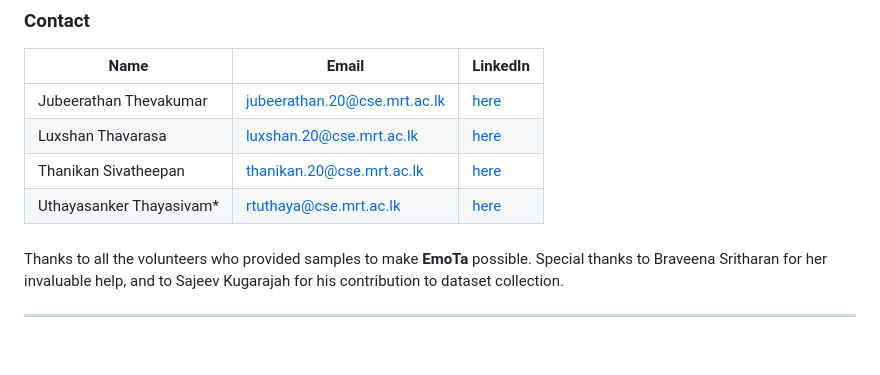
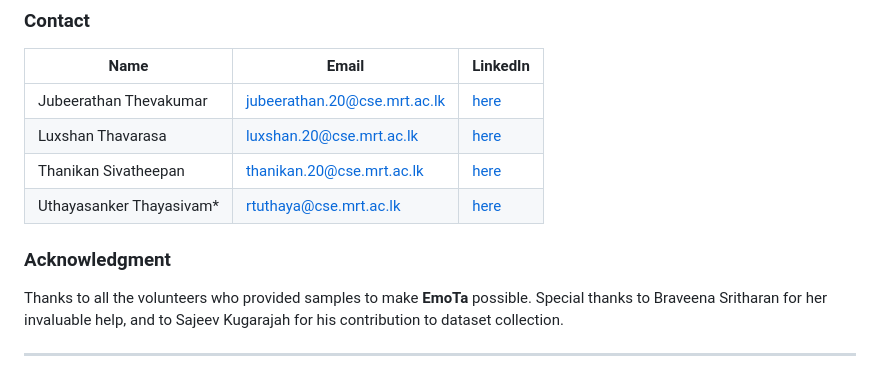
Before and after one commit to aaivu/EmoTa, a Markdown page: README.md, the part around the change. Rendered like a GitHub page; blank space fills up the shorter version.

```diff
--- a/README.md
+++ b/README.md
@@ -84,7 +84,7 @@ Paper: [view](https://aclanthology.org/2025.chipsal-1.19.pdf)
 | Thanikan Sivatheepan         | [thanikan.20@cse.mrt.ac.lk](mailto:thanikan.20@cse.mrt.ac.lk)     | [here](https://lk.linkedin.com/in/sthanikan2000)      |
 | Uthayasanker Thayasivam*      | [rtuthaya@cse.mrt.ac.lk](mailto:rtuthaya@cse.mrt.ac.lk)           | [here](https://lk.linkedin.com/in/rtuthaya) |
 
-###
+### Acknowledgment
 Thanks to all the volunteers who provided samples to make **EmoTa** possible. Special thanks to Braveena Sritharan for her invaluable help, and to  Sajeev Kugarajah for his contribution to dataset collection.
 
 
```
